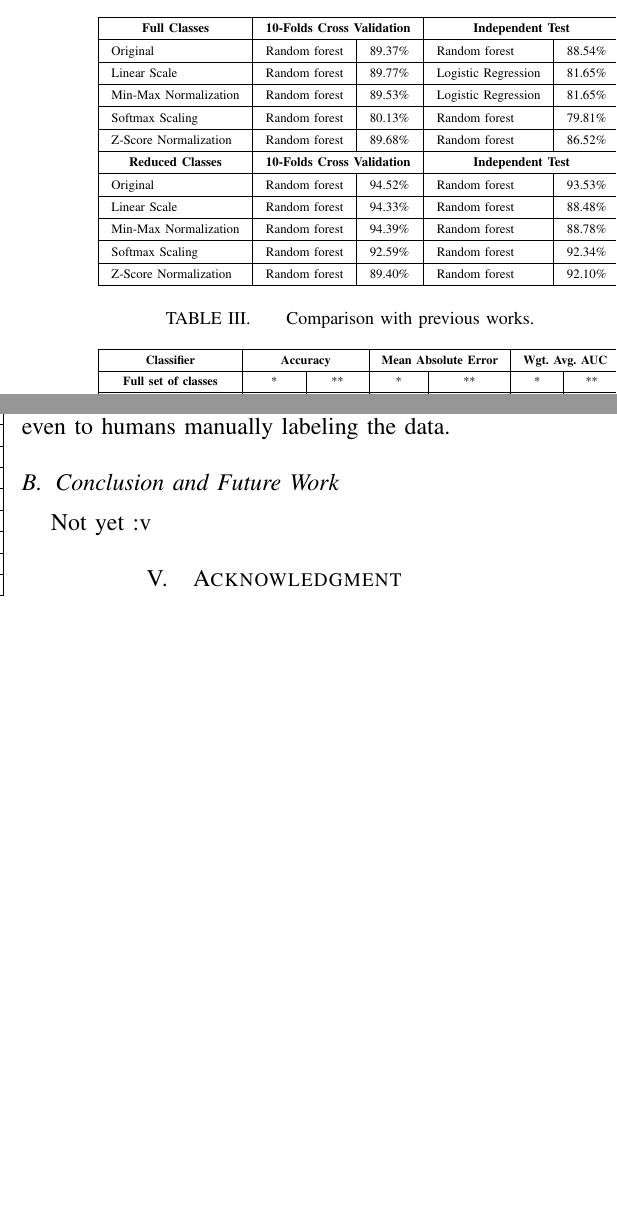
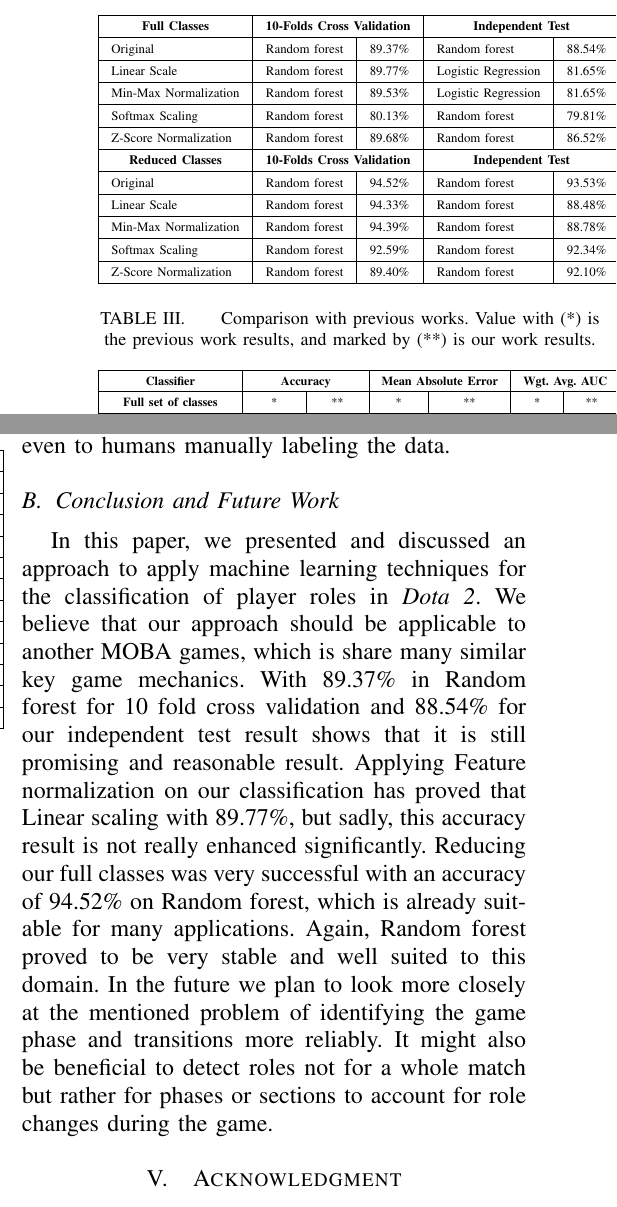
Before and after one commit to rosdyana/Big-Data-Analytic-on-DOTA2-to-Analyzing-Player-Roles, a LaTeX paper (paper/main.tex, which reads paper/documents/5.conclusion.tex): two parts of the columns of page 5 of 6, joined at a grey line, cut so that both start at the same text, the shorter picture padded with empty space. Compiled offline with pdfLaTeX.

Commit message:
- beta release

```diff
--- a/paper/documents/5.conclusion.tex
+++ b/paper/documents/5.conclusion.tex
@@ -37,7 +37,7 @@ Table \ref{table:table2} list the highest accuracy from 10-fold cross-validation
 \setlength{\tabcolsep}{8pt}
 \begin{table}[]
 \centering
-\caption{Comparison with previous works.}
+\caption{Comparison with previous works. Value with (*) is the previous work results, and marked by (**) is our work results.}
 \label{table:table3}
 \resizebox{0.5\textwidth}{!}{%
 \begin{tabular}{|c|c|c|c|c|c|c|}
@@ -66,4 +66,4 @@ Classify the player roles is not easy. We asking \textit{Dota 2} experts to manu
 \subsection{Conclusion and Future Work}
 \label{sec:conclusion}
 
-Not yet :v
+In this paper, we presented and discussed an approach to apply machine learning techniques for the classification of player roles in \textit{Dota 2}. We believe that our approach should be applicable to another MOBA games, which is share many similar key game mechanics. With 89.37\% in Random forest for 10 fold cross validation and 88.54\% for our independent test result shows that it is still promising and reasonable result. Applying Feature normalization on our classification has proved that Linear scaling with 89.77\%, but sadly, this accuracy result is not really enhanced significantly. Reducing our full classes was very successful with an accuracy of 94.52\% on Random forest, which is already suitable for many applications. Again, Random forest proved to be very stable and well suited to this domain. In the future we plan to look more closely at the mentioned problem of identifying the game phase and transitions more reliably. It might also be beneficial to detect roles not for a whole match but rather for phases or sections to account for role changes during the game.
```
Also changed, not shown: paper/documents/4.experiment.tex (+1 -1 lines), paper/rosdyana2017playerroles.pdf (added).
